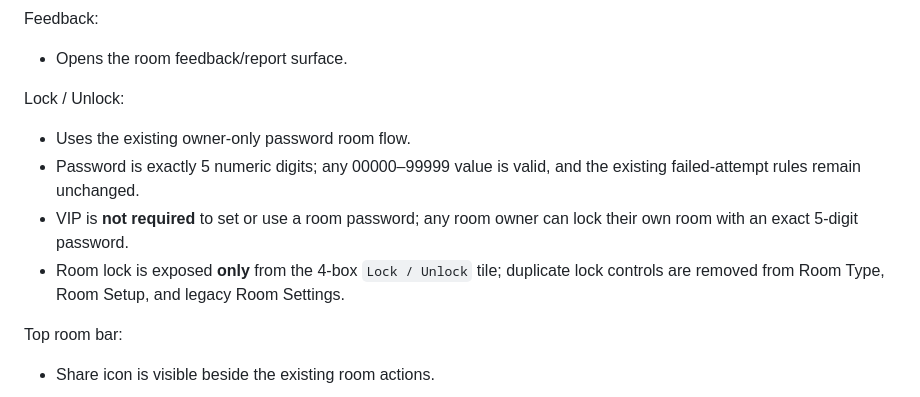
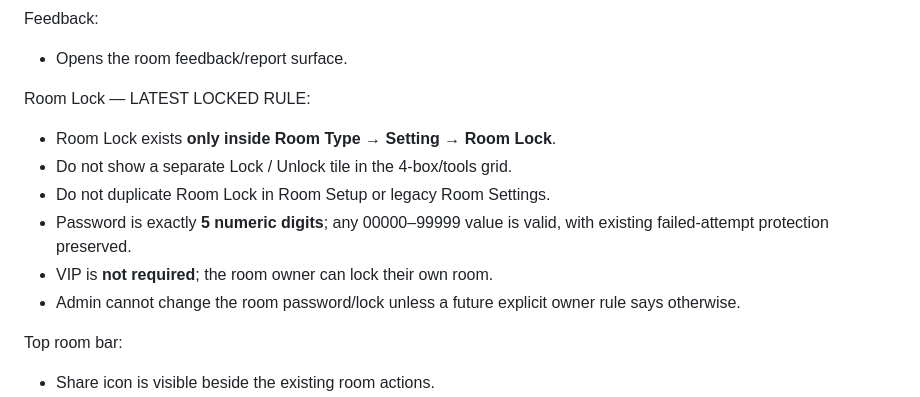
Before and after one commit to vinay1997mishra/voice-chat-app, a Markdown page: docs/TINNI_STAR_COMPLETE_IMPLEMENTATION_BLUEPRINT_V3.md, the part around one of its changes. Drawn GitHub-style.

```diff
--- a/docs/TINNI_STAR_COMPLETE_IMPLEMENTATION_BLUEPRINT_V3.md
+++ b/docs/TINNI_STAR_COMPLETE_IMPLEMENTATION_BLUEPRINT_V3.md
@@ -776,11 +776,13 @@ Effects:
 Feedback:
 - Opens the room feedback/report surface.
 
-Lock / Unlock:
-- Uses the existing owner-only password room flow.
-- Password is exactly 5 numeric digits; any 00000–99999 value is valid, and the existing failed-attempt rules remain unchanged.
-- VIP is **not required** to set or use a room password; any room owner can lock their own room with an exact 5-digit password.
-- Room lock is exposed **only** from the 4-box `Lock / Unlock` tile; duplicate lock controls are removed from Room Type, Room Setup, and legacy Room Settings.
+Room Lock — LATEST LOCKED RULE:
+- Room Lock exists **only inside Room Type → Setting → Room Lock**.
+- Do not show a separate Lock / Unlock tile in the 4-box/tools grid.
+- Do not duplicate Room Lock in Room Setup or legacy Room Settings.
+- Password is exactly **5 numeric digits**; any 00000–99999 value is valid, with existing failed-attempt protection preserved.
+- VIP is **not required**; the room owner can lock their own room.
+- Admin cannot change the room password/lock unless a future explicit owner rule says otherwise.
 
 Top room bar:
 - Share icon is visible beside the existing room actions.
```
Also changed, not shown: other parts of docs/TINNI_STAR_COMPLETE_IMPLEMENTATION_BLUEPRINT_V3.md (+28 -6 lines).
